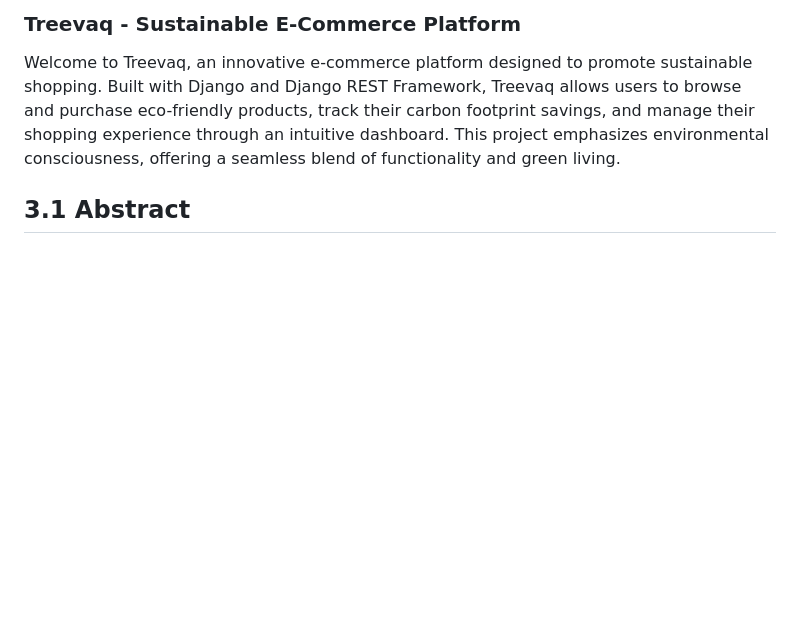
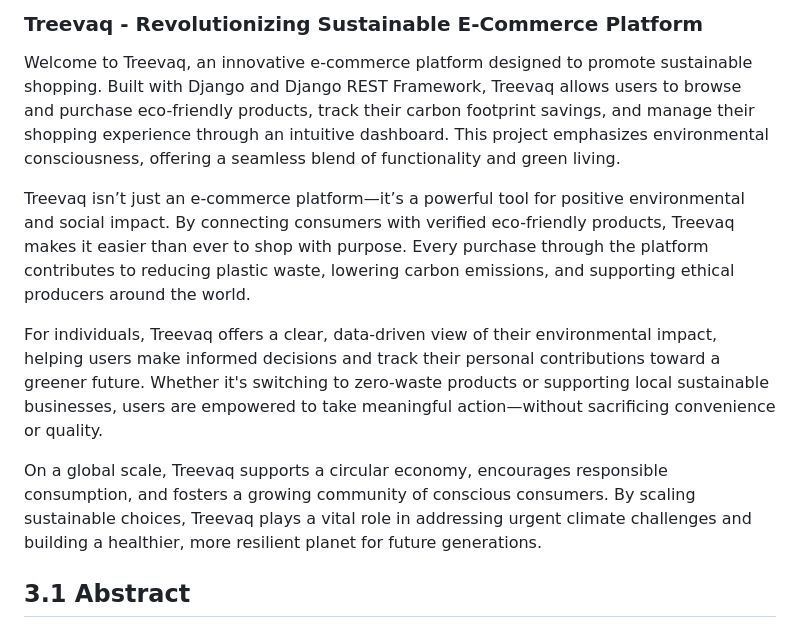
Before and after one commit to ftkbyond77/dsi202_2025, a Markdown page: README.md, the part around the change. Rendered like a GitHub page; blank space fills up the shorter version.

```diff
--- a/README.md
+++ b/README.md
@@ -1,6 +1,12 @@
-### Treevaq - Sustainable E-Commerce Platform
+### Treevaq - Revolutionizing Sustainable E-Commerce Platform
 
 Welcome to Treevaq, an innovative e-commerce platform designed to promote sustainable shopping. Built with Django and Django REST Framework, Treevaq allows users to browse and purchase eco-friendly products, track their carbon footprint savings, and manage their shopping experience through an intuitive dashboard. This project emphasizes environmental consciousness, offering a seamless blend of functionality and green living.
+
+Treevaq isn’t just an e-commerce platform—it’s a powerful tool for positive environmental and social impact. By connecting consumers with verified eco-friendly products, Treevaq makes it easier than ever to shop with purpose. Every purchase through the platform contributes to reducing plastic waste, lowering carbon emissions, and supporting ethical producers around the world.
+
+For individuals, Treevaq offers a clear, data-driven view of their environmental impact, helping users make informed decisions and track their personal contributions toward a greener future. Whether it's switching to zero-waste products or supporting local sustainable businesses, users are empowered to take meaningful action—without sacrificing convenience or quality.
+
+On a global scale, Treevaq supports a circular economy, encourages responsible consumption, and fosters a growing community of conscious consumers. By scaling sustainable choices, Treevaq plays a vital role in addressing urgent climate challenges and building a healthier, more resilient planet for future generations.
 
 ## 3.1 Abstract
 
```
